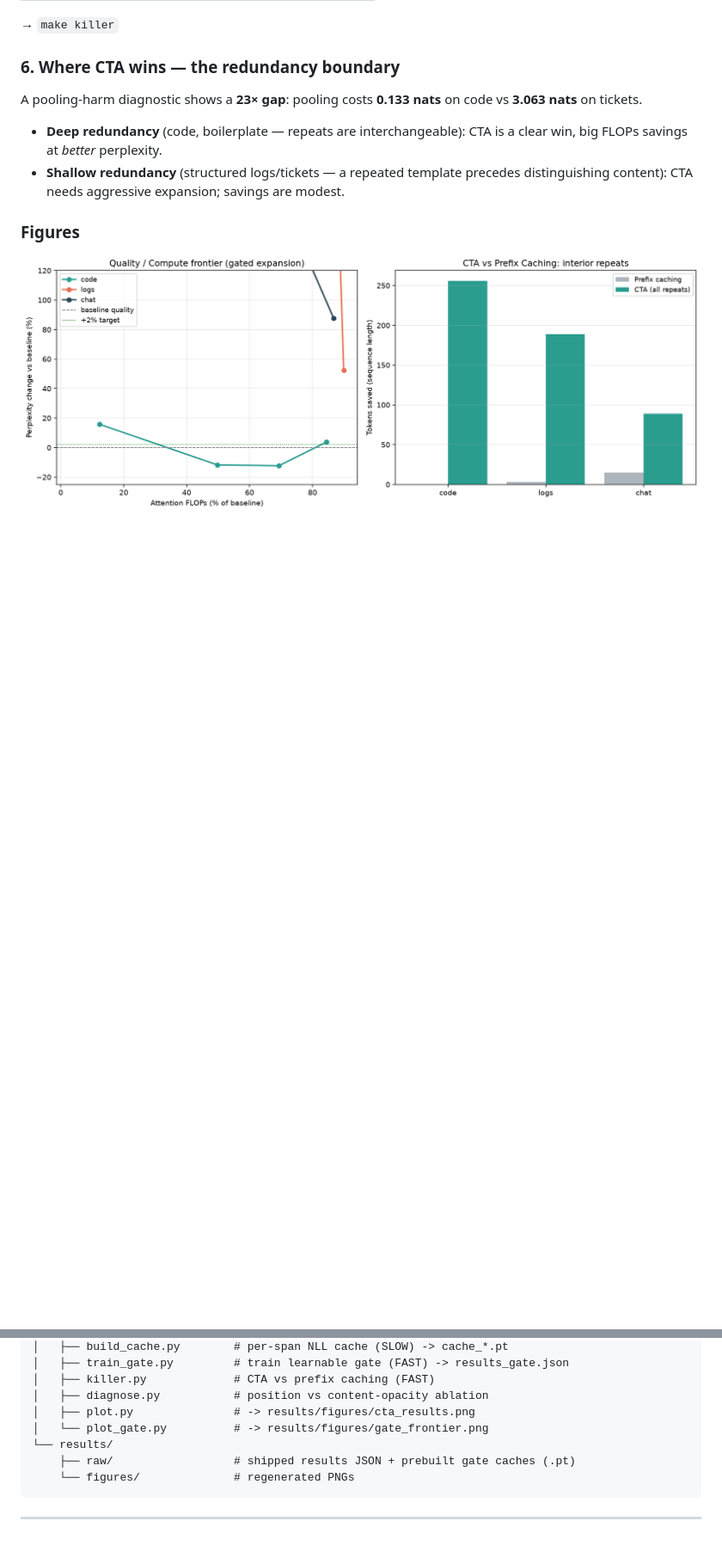
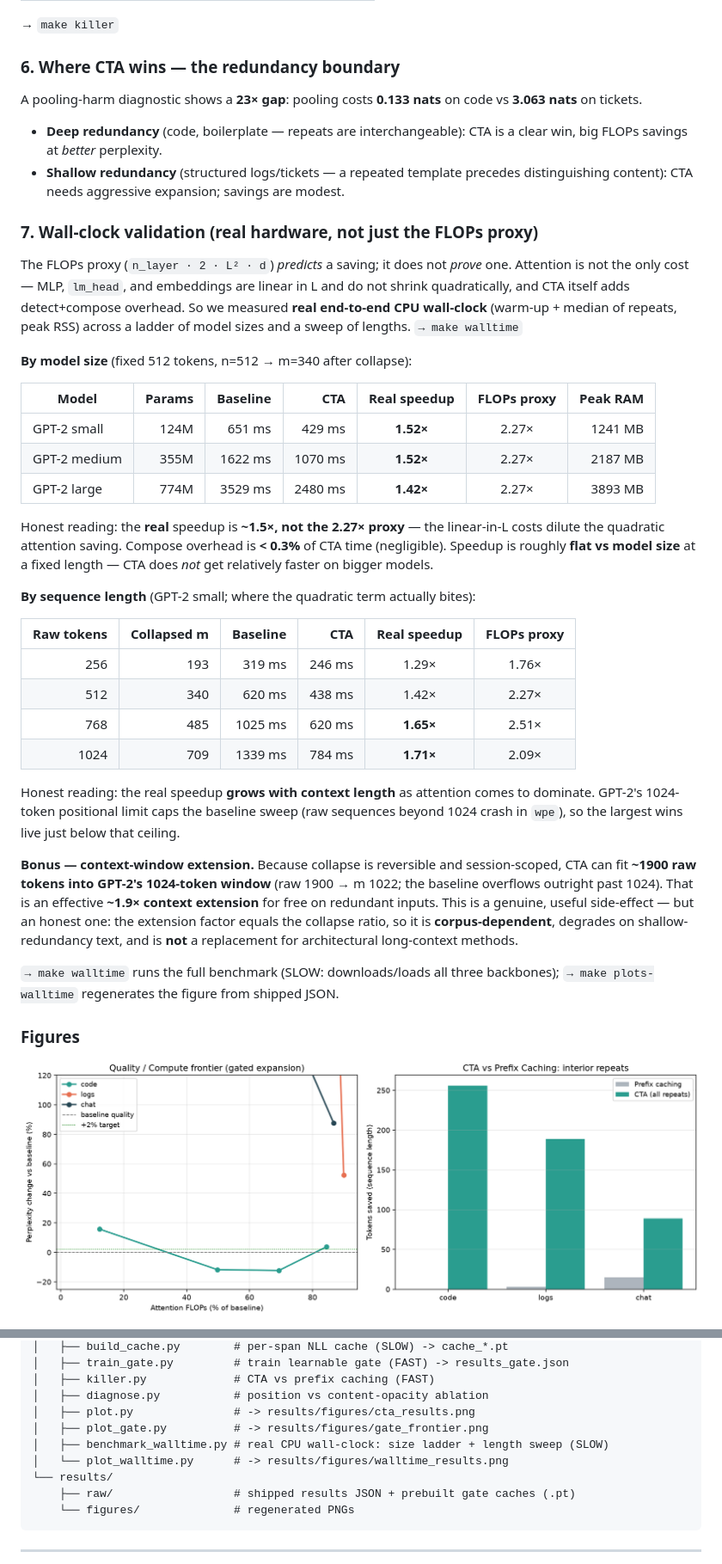
Before and after one commit to VadShv/compositional-token-algebra, a Markdown page: README.md, 2 parts joined by grey strips. Shown at 86% size. Drawn GitHub-style; blank space fills up the shorter version.

```diff
--- a/README.md
+++ b/README.md
@@ -143,6 +143,53 @@ code vs **3.063 nats** on tickets.
 - **Shallow redundancy** (structured logs/tickets — a repeated template precedes
   distinguishing content): CTA needs aggressive expansion; savings are modest.
 
+### 7. Wall-clock validation (real hardware, not just the FLOPs proxy)
+
+The FLOPs proxy (`n_layer · 2 · L² · d`) *predicts* a saving; it does not *prove*
+one. Attention is not the only cost — MLP, `lm_head`, and embeddings are linear
+in L and do not shrink quadratically, and CTA itself adds detect+compose
+overhead. So we measured **real end-to-end CPU wall-clock** (warm-up + median of
+repeats, peak RSS) across a ladder of model sizes and a sweep of lengths.
+`→ make walltime`
+
+**By model size** (fixed 512 tokens, n=512 → m=340 after collapse):
+
+| Model | Params | Baseline | CTA | Real speedup | FLOPs proxy | Peak RAM |
+|-------|-------:|---------:|----:|:------------:|:-----------:|---------:|
+| GPT-2 small  | 124M | 651 ms  | 429 ms  | **1.52×** | 2.27× | 1241 MB |
+| GPT-2 medium | 355M | 1622 ms | 1070 ms | **1.52×** | 2.27× | 2187 MB |
+| GPT-2 large  | 774M | 3529 ms | 2480 ms | **1.42×** | 2.27× | 3893 MB |
+
+Honest reading: the **real** speedup is **~1.5×, not the 2.27× proxy** — the
+linear-in-L costs dilute the quadratic attention saving. Compose overhead is
+**< 0.3%** of CTA time (negligible). Speedup is roughly **flat vs model size**
+at a fixed length — CTA does *not* get relatively faster on bigger models.
+
+**By sequence length** (GPT-2 small; where the quadratic term actually bites):
+
+| Raw tokens | Collapsed m | Baseline | CTA | Real speedup | FLOPs proxy |
+|-----------:|------------:|---------:|----:|:------------:|:-----------:|
+| 256  | 193 | 319 ms  | 246 ms | 1.29× | 1.76× |
+| 512  | 340 | 620 ms  | 438 ms | 1.42× | 2.27× |
+| 768  | 485 | 1025 ms | 620 ms | **1.65×** | 2.51× |
+| 1024 | 709 | 1339 ms | 784 ms | **1.71×** | 2.09× |
+
+Honest reading: the real speedup **grows with context length** as attention
+comes to dominate. GPT-2's 1024-token positional limit caps the baseline sweep
+(raw sequences beyond 1024 crash in `wpe`), so the largest wins live just below
+that ceiling.
+
+**Bonus — context-window extension.** Because collapse is reversible and
+session-scoped, CTA can fit **~1900 raw tokens into GPT-2's 1024-token window**
+(raw 1900 → m 1022; the baseline overflows outright past 1024). That is an
+effective **~1.9× context extension** for free on redundant inputs. This is a
+genuine, useful side-effect — but an honest one: the extension factor equals the
+collapse ratio, so it is **corpus-dependent**, degrades on shallow-redundancy
+text, and is **not** a replacement for architectural long-context methods.
+
+`→ make walltime` runs the full benchmark (SLOW: downloads/loads all three
+backbones); `→ make plots-walltime` regenerates the figure from shipped JSON.
+
 ### Figures
 
 ![Quality/compute frontier and CTA vs prefix caching](results/figures/cta_results.png)
@@ -188,7 +239,9 @@ cta-repo/
 │   ├── killer.py             # CTA vs prefix caching (FAST)
 │   ├── diagnose.py           # position vs content-opacity ablation
 │   ├── plot.py               # -> results/figures/cta_results.png
-│   └── plot_gate.py          # -> results/figures/gate_frontier.png
+│   ├── plot_gate.py          # -> results/figures/gate_frontier.png
+│   ├── benchmark_walltime.py # real CPU wall-clock: size ladder + length sweep (SLOW)
+│   └── plot_walltime.py      # -> results/figures/walltime_results.png
 └── results/
     ├── raw/                  # shipped results JSON + prebuilt gate caches (.pt)
     └── figures/              # regenerated PNGs
```
Also changed, not shown: other parts of README.md (+8 -4 lines), paper/walltime_results.png (added), results/figures/walltime_results.png (added), 8 other files.
